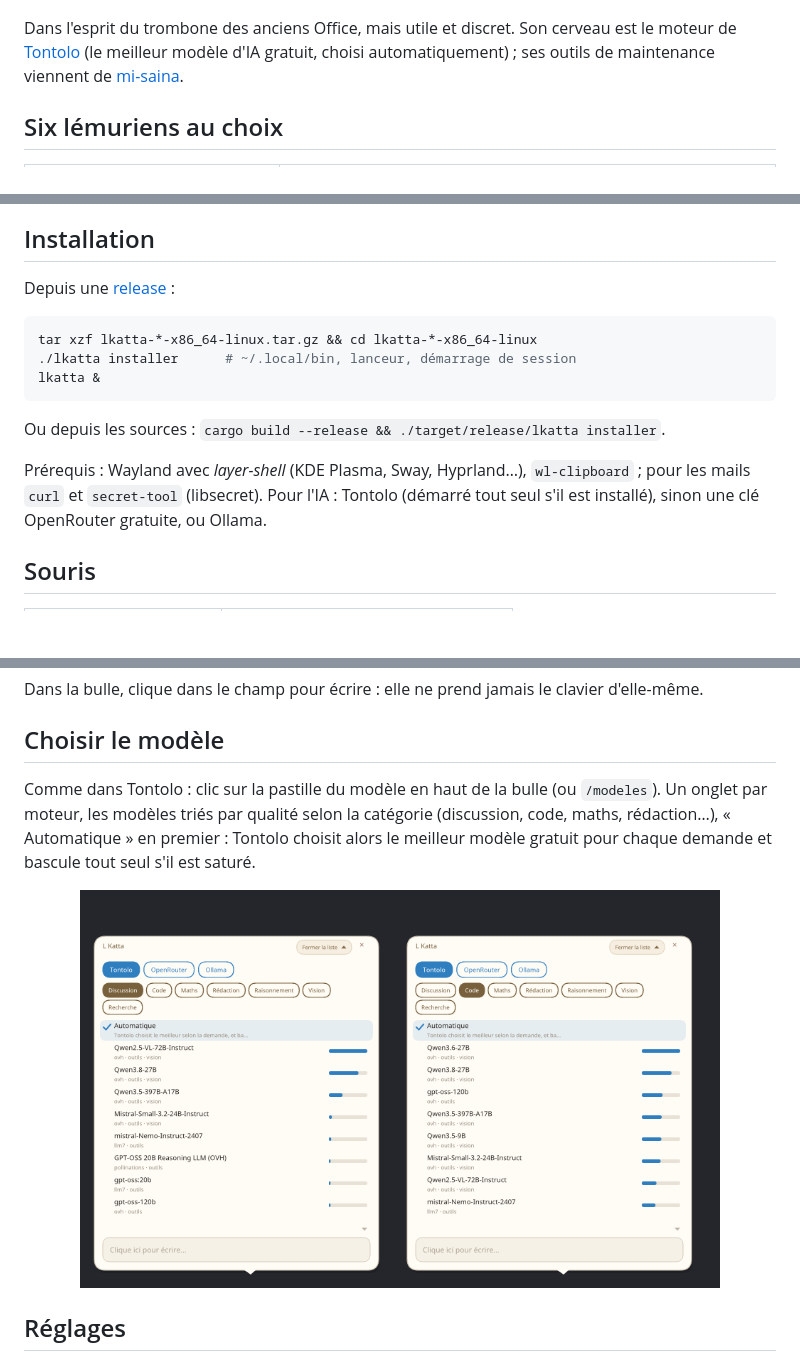
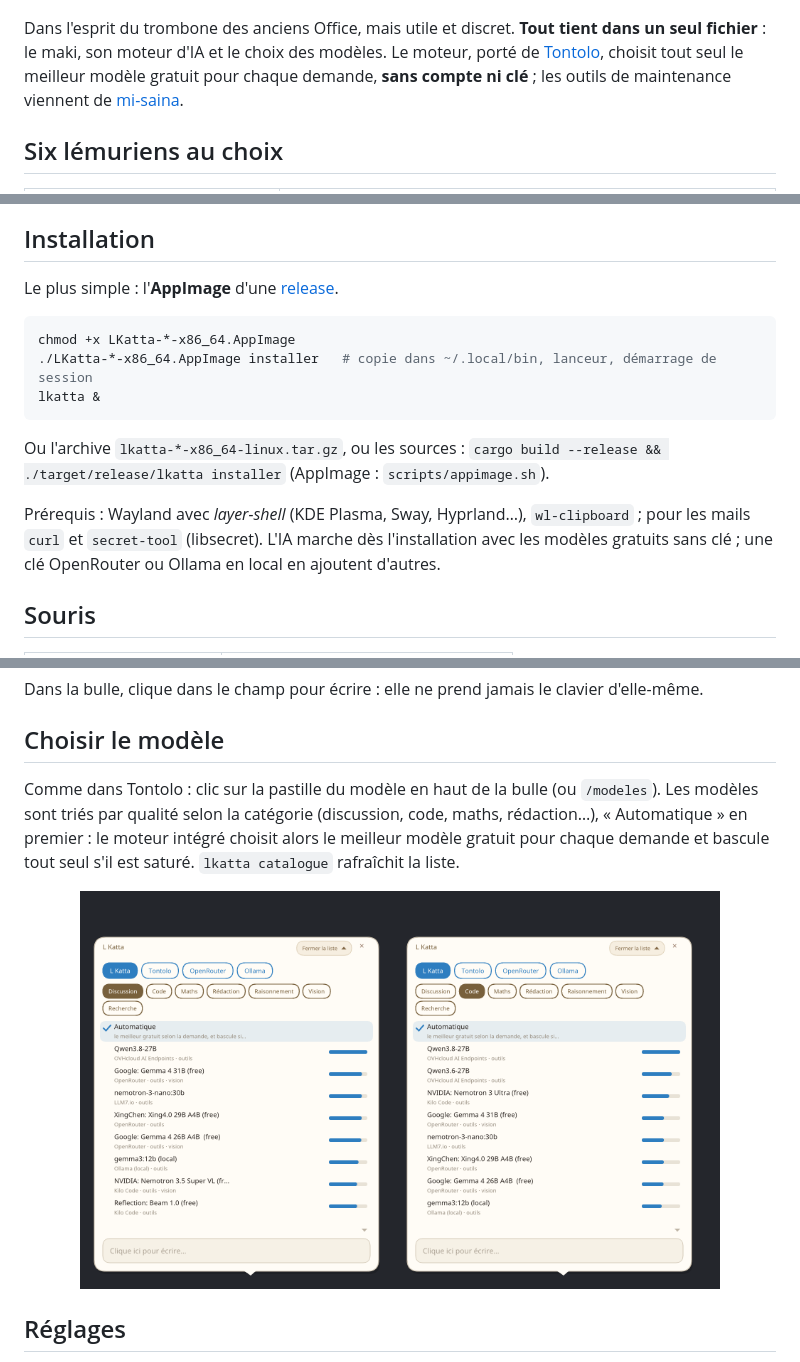
Before and after one commit to raantss18/L-Katta, a Markdown page: README.md, 3 parts joined by grey strips. Rendered like a GitHub page; pictures changed too: docs/modeles.png; blank space fills up the shorter version.

Commit message:
L Katta 0.0.3 : indépendant de Tontolo (moteur intégré), sélecteur de modèles, AppImage
Co-Authored-By: Claude Opus 5.5 <noreply@anthropic.com>

````diff
--- a/README.md
+++ b/README.md
@@ -5,9 +5,10 @@ Il connaît <i>ta</i> machine, t'aide sans te déranger et se balade d'un écran
 
 <p align="center"><img src="docs/apercu.png" alt="Les six lémuriens et leurs poses" width="760"></p>
 
-Dans l'esprit du trombone des anciens Office, mais utile et discret. Son cerveau est le
-moteur de [Tontolo](https://github.com/raantss18/tontolo) (le meilleur modèle d'IA gratuit,
-choisi automatiquement) ; ses outils de maintenance viennent de
+Dans l'esprit du trombone des anciens Office, mais utile et discret. **Tout tient dans un
+seul fichier** : le maki, son moteur d'IA et le choix des modèles. Le moteur, porté de
+[Tontolo](https://github.com/raantss18/tontolo), choisit tout seul le meilleur modèle gratuit
+pour chaque demande, **sans compte ni clé** ; les outils de maintenance viennent de
 [mi-saina](https://github.com/raantss18/mi-saina).
 
 ## Six lémuriens au choix
@@ -48,19 +49,20 @@ choisi automatiquement) ; ses outils de maintenance viennent de
 
 ## Installation
 
-Depuis une [release](https://github.com/raantss18/L-Katta/releases) :
+Le plus simple : l'**AppImage** d'une [release](https://github.com/raantss18/L-Katta/releases).
 
 ```bash
-tar xzf lkatta-*-x86_64-linux.tar.gz && cd lkatta-*-x86_64-linux
-./lkatta installer      # ~/.local/bin, lanceur, démarrage de session
+chmod +x LKatta-*-x86_64.AppImage
+./LKatta-*-x86_64.AppImage installer   # copie dans ~/.local/bin, lanceur, démarrage de session
 lkatta &
 ```
 
-Ou depuis les sources : `cargo build --release && ./target/release/lkatta installer`.
+Ou l'archive `lkatta-*-x86_64-linux.tar.gz`, ou les sources :
+`cargo build --release && ./target/release/lkatta installer` (AppImage : `scripts/appimage.sh`).
 
 Prérequis : Wayland avec *layer-shell* (KDE Plasma, Sway, Hyprland…), `wl-clipboard` ;
-pour les mails `curl` et `secret-tool` (libsecret). Pour l'IA : Tontolo (démarré tout seul
-s'il est installé), sinon une clé OpenRouter gratuite, ou Ollama.
+pour les mails `curl` et `secret-tool` (libsecret). L'IA marche dès l'installation avec les
+modèles gratuits sans clé ; une clé OpenRouter ou Ollama en local en ajoutent d'autres.
 
 ## Souris
 
@@ -77,9 +79,9 @@ Dans la bulle, clique dans le champ pour écrire : elle ne prend jamais le clavi
 ## Choisir le modèle
 
 Comme dans Tontolo : clic sur la pastille du modèle en haut de la bulle (ou `/modeles`).
-Un onglet par moteur, les modèles triés par qualité selon la catégorie (discussion, code,
-maths, rédaction…), « Automatique » en premier : Tontolo choisit alors le meilleur modèle
-gratuit pour chaque demande et bascule tout seul s'il est saturé.
+Les modèles sont triés par qualité selon la catégorie (discussion, code, maths, rédaction…),
+« Automatique » en premier : le moteur intégré choisit alors le meilleur modèle gratuit pour
+chaque demande et bascule tout seul s'il est saturé. `lkatta catalogue` rafraîchit la liste.
 
 <p align="center"><img src="docs/modeles.png" alt="Le sélecteur de modèles" width="640"></p>
 
````
Also changed, not shown: other parts of README.md (+1 -1 lines), CHANGELOG.md (+12 -0 lines), CLAUDE.md (+4 -0 lines), 7 other files.
